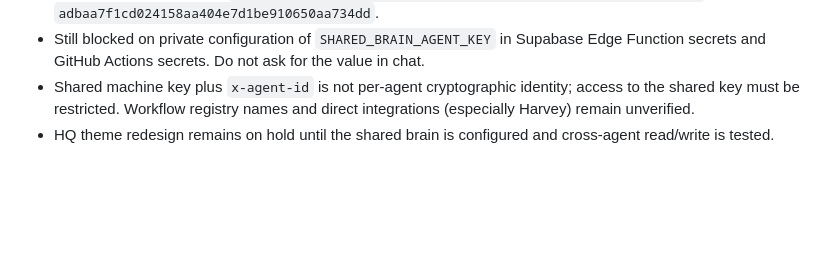
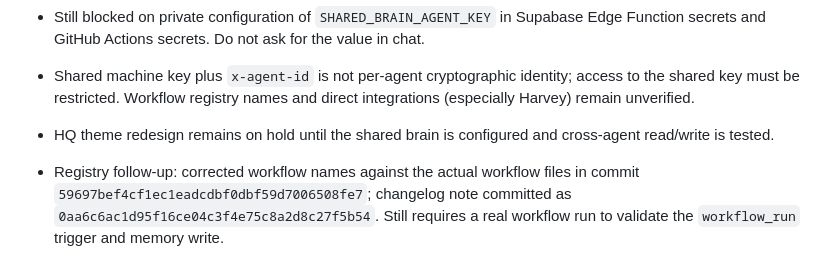
Before and after one commit to maazxhasan-hue/Tradinglab03-, a Markdown page: PROJECT_CONTINUITY/STATE.md, the part around the change. Drawn GitHub-style; blank space fills up the shorter version.

Commit message:
docs: record shared brain registry audit status

```diff
--- a/PROJECT_CONTINUITY/STATE.md
+++ b/PROJECT_CONTINUITY/STATE.md
@@ -120,3 +120,6 @@ This checkpoint documents the latest known project state from prior work; extern
 - Still blocked on private configuration of `SHARED_BRAIN_AGENT_KEY` in Supabase Edge Function secrets and GitHub Actions secrets. Do not ask for the value in chat.
 - Shared machine key plus `x-agent-id` is not per-agent cryptographic identity; access to the shared key must be restricted. Workflow registry names and direct integrations (especially Harvey) remain unverified.
 - HQ theme redesign remains on hold until the shared brain is configured and cross-agent read/write is tested.
+
+
+- Registry follow-up: corrected workflow names against the actual workflow files in commit `59697bef4cf1ec1eadcdbf0dbf59d7006508fe7`; changelog note committed as `0aa6c6ac1d95f16ce04c3f4e75c8a2d8c27f5b54`. Still requires a real workflow run to validate the `workflow_run` trigger and memory write.
```
